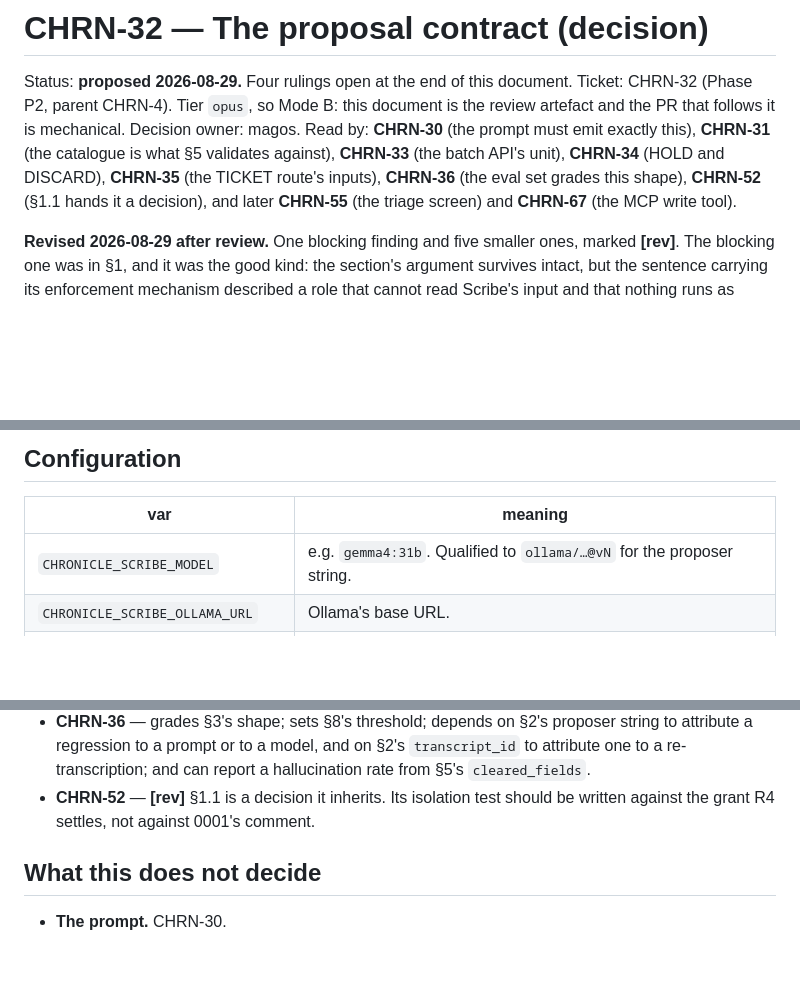
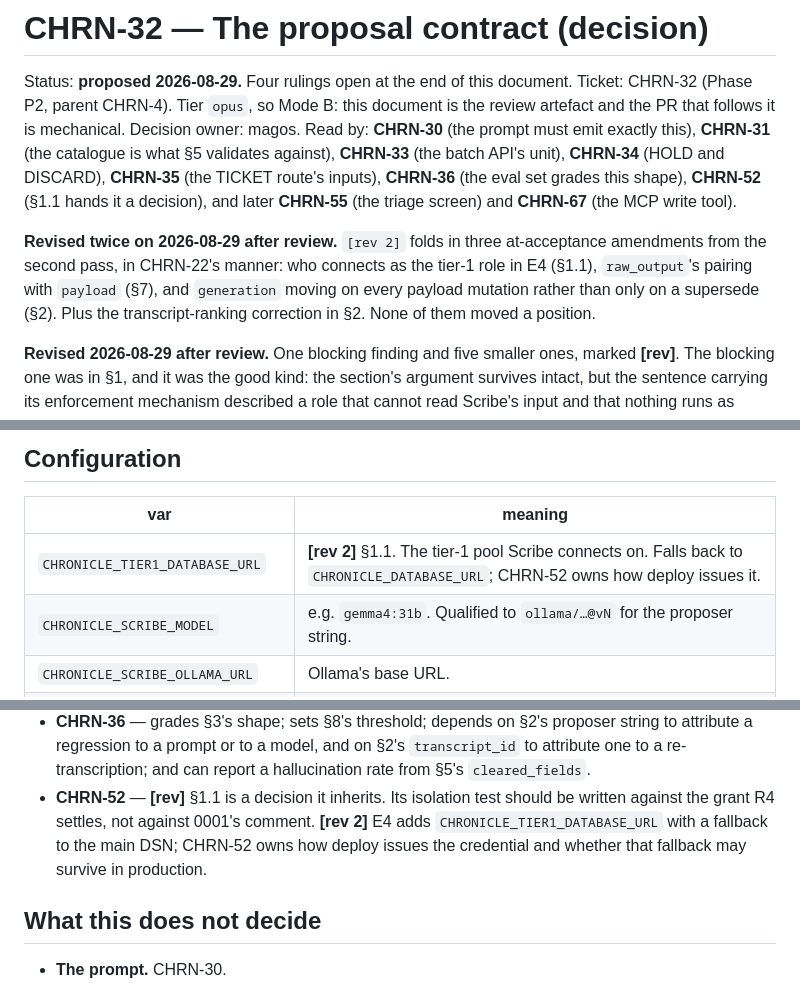
Before and after one commit to Einlanzerous/chronicle, a Markdown page: docs/decisions/chrn-32-proposal-contract.md, 3 parts joined by grey strips. Rendered like a GitHub page; blank space fills up the shorter version.

```diff
--- a/docs/decisions/chrn-32-proposal-contract.md
+++ b/docs/decisions/chrn-32-proposal-contract.md
@@ -10,6 +10,13 @@ catalogue is what §5 validates against), **CHRN-33** (the batch API's unit),
 **CHRN-36** (the eval set grades this shape), **CHRN-52** (§1.1 hands it a
 decision), and later **CHRN-55** (the triage screen) and **CHRN-67** (the MCP
 write tool).
+
+**Revised twice on 2026-08-29 after review.** `[rev 2]` folds in three
+at-acceptance amendments from the second pass, in CHRN-22's manner: who connects
+as the tier-1 role in E4 (§1.1), `raw_output`'s pairing with `payload` (§7), and
+`generation` moving on every payload mutation rather than only on a supersede
+(§2). Plus the transcript-ranking correction in §2. None of them moved a
+position.
 
 **Revised 2026-08-29 after review.** One blocking finding and five smaller ones,
 marked **[rev]**. The blocking one was in §1, and it was the good kind: the
@@ -668,6 +735,7 @@ reimplemented for the agent surface.
 
 | var | meaning |
 |---|---|
+| `CHRONICLE_TIER1_DATABASE_URL` | **[rev 2]** §1.1. The tier-1 pool Scribe connects on. Falls back to `CHRONICLE_DATABASE_URL`; CHRN-52 owns how deploy issues it. |
 | `CHRONICLE_SCRIBE_MODEL` | e.g. `gemma4:31b`. Qualified to `ollama/…@vN` for the proposer string. |
 | `CHRONICLE_SCRIBE_OLLAMA_URL` | Ollama's base URL. |
 | `CHRONICLE_SCRIBE_PREACCEPT_MIN` | §8. Set by CHRN-36, not by this ticket. |
@@ -702,6 +770,9 @@ reimplemented for the agent surface.
   hallucination rate from §5's `cleared_fields`.
 - **CHRN-52** — **[rev]** §1.1 is a decision it inherits. Its isolation test
   should be written against the grant R4 settles, not against 0001's comment.
+  **[rev 2]** E4 adds `CHRONICLE_TIER1_DATABASE_URL` with a fallback to the main
+  DSN; CHRN-52 owns how deploy issues the credential and whether that fallback
+  may survive in production.
 
 ## What this does not decide
 
```
Also changed, not shown: other parts of docs/decisions/chrn-32-proposal-contract.md (+82 -19 lines).
